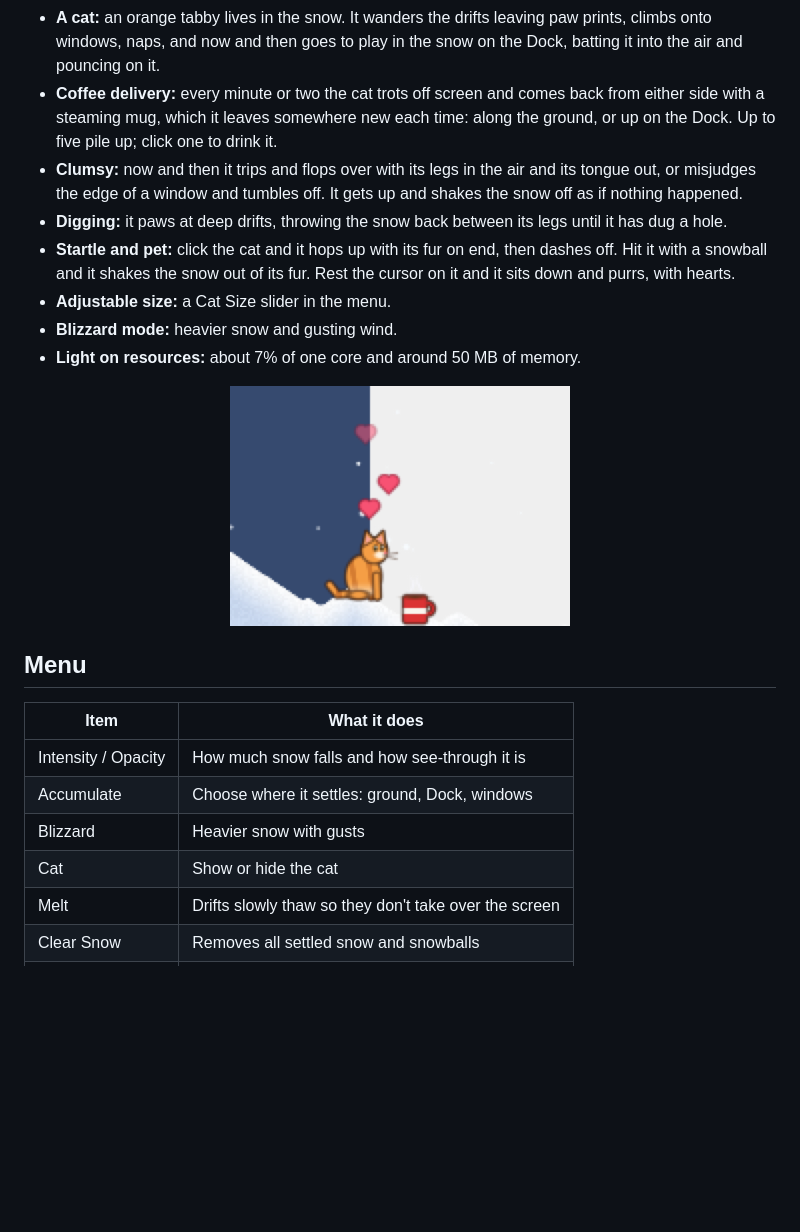
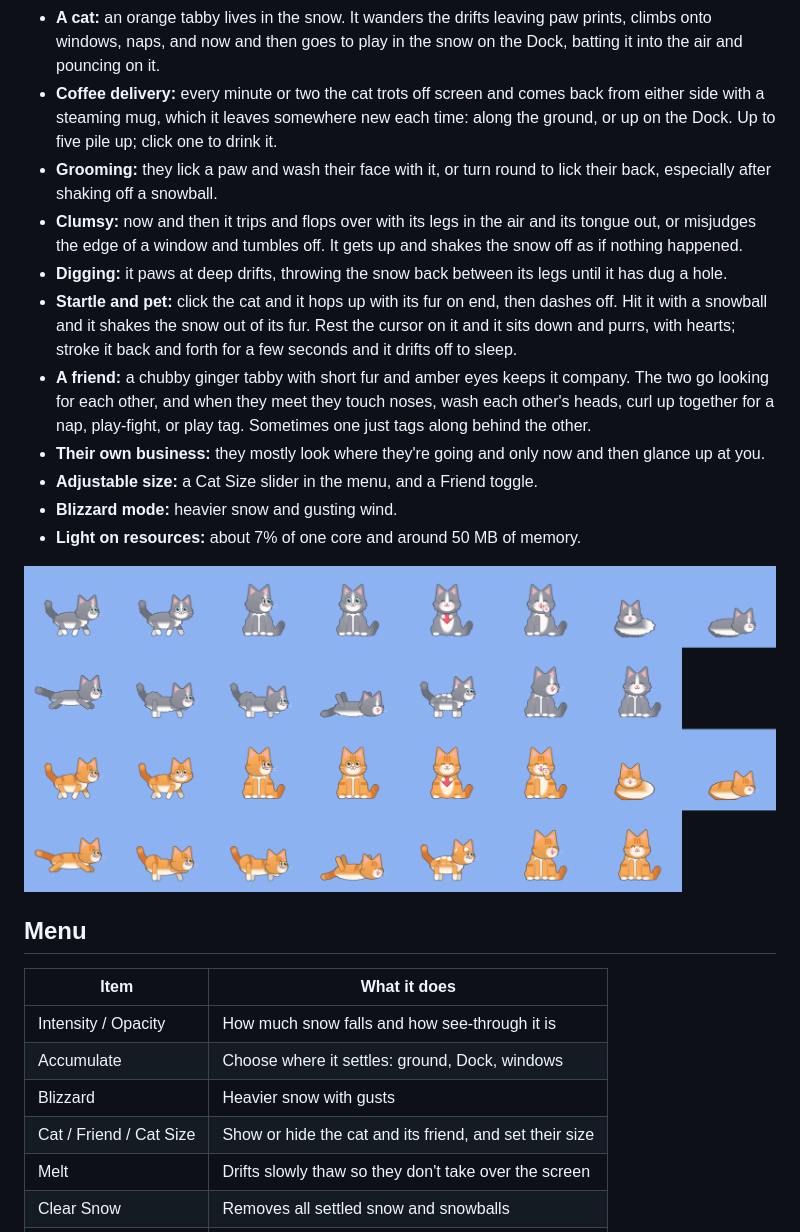
Before and after one commit to erdogancayir/WinterPurrch, a Markdown page: README.md, the part around the change. Drawn GitHub-style; pictures changed too: docs/cat.png; blank space fills up the shorter version.

```diff
--- a/README.md
+++ b/README.md
@@ -16,14 +16,17 @@ WinterPurrch lives in the menu bar. It draws with Metal in a transparent overlay
 - **Snowmen:** stack the balls. With two, the snowman gets a face, buttons and twig arms; with three, a top hat as well.
 - **A cat:** an orange tabby lives in the snow. It wanders the drifts leaving paw prints, climbs onto windows, naps, and now and then goes to play in the snow on the Dock, batting it into the air and pouncing on it.
 - **Coffee delivery:** every minute or two the cat trots off screen and comes back from either side with a steaming mug, which it leaves somewhere new each time: along the ground, or up on the Dock. Up to five pile up; click one to drink it.
+- **Grooming:** they lick a paw and wash their face with it, or turn round to lick their back, especially after shaking off a snowball.
 - **Clumsy:** now and then it trips and flops over with its legs in the air and its tongue out, or misjudges the edge of a window and tumbles off. It gets up and shakes the snow off as if nothing happened.
 - **Digging:** it paws at deep drifts, throwing the snow back between its legs until it has dug a hole.
-- **Startle and pet:** click the cat and it hops up with its fur on end, then dashes off. Hit it with a snowball and it shakes the snow out of its fur. Rest the cursor on it and it sits down and purrs, with hearts.
-- **Adjustable size:** a Cat Size slider in the menu.
+- **Startle and pet:** click the cat and it hops up with its fur on end, then dashes off. Hit it with a snowball and it shakes the snow out of its fur. Rest the cursor on it and it sits down and purrs, with hearts; stroke it back and forth for a few seconds and it drifts off to sleep.
+- **A friend:** a chubby ginger tabby with short fur and amber eyes keeps it company. The two go looking for each other, and when they meet they touch noses, wash each other's heads, curl up together for a nap, play-fight, or play tag. Sometimes one just tags along behind the other.
+- **Their own business:** they mostly look where they're going and only now and then glance up at you.
+- **Adjustable size:** a Cat Size slider in the menu, and a Friend toggle.
 - **Blizzard mode:** heavier snow and gusting wind.
 - **Light on resources:** about 7% of one core and around 50 MB of memory.
 
-<p align="center"><img src="docs/cat.png" width="340" alt="The cat sitting in the snow next to a mug of coffee, purring hearts"></p>
+<p align="center"><img src="docs/cat.png" width="760" alt="The grey longhair and the ginger tabby in every pose: walking, sitting, holding a heart, grooming, napping, leaping, playing, digging, flopped over and shaking off snow"></p>
 
 ## Menu
 
@@ -32,7 +35,7 @@ WinterPurrch lives in the menu bar. It draws with Metal in a transparent overlay
 | Intensity / Opacity | How much snow falls and how see-through it is |
 | Accumulate | Choose where it settles: ground, Dock, windows |
 | Blizzard | Heavier snow with gusts |
-| Cat | Show or hide the cat |
+| Cat / Friend / Cat Size | Show or hide the cat and its friend, and set their size |
 | Melt | Drifts slowly thaw so they don't take over the screen |
 | Clear Snow | Removes all settled snow and snowballs |
 | Pause | Stops the snow |
```
Also changed, not shown: 8 other files.
